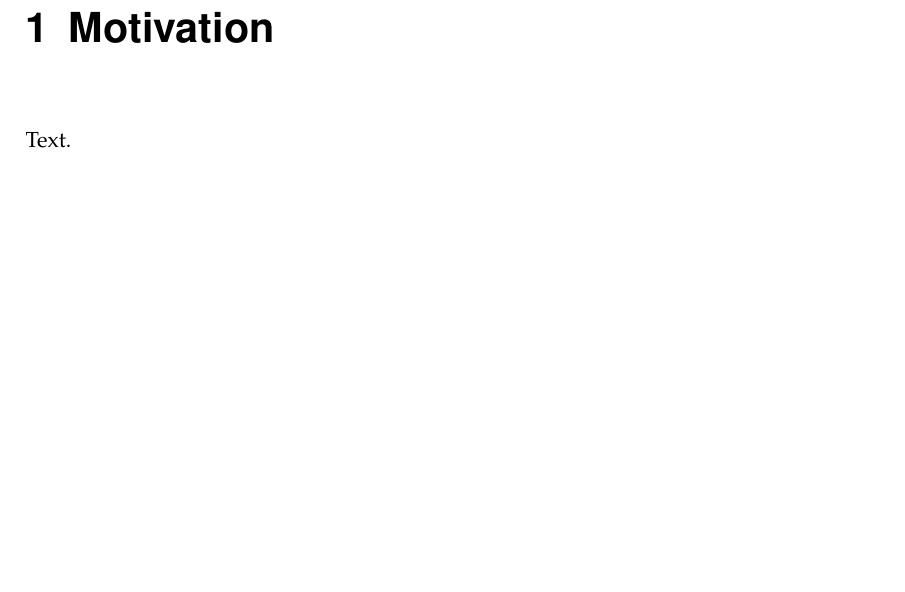
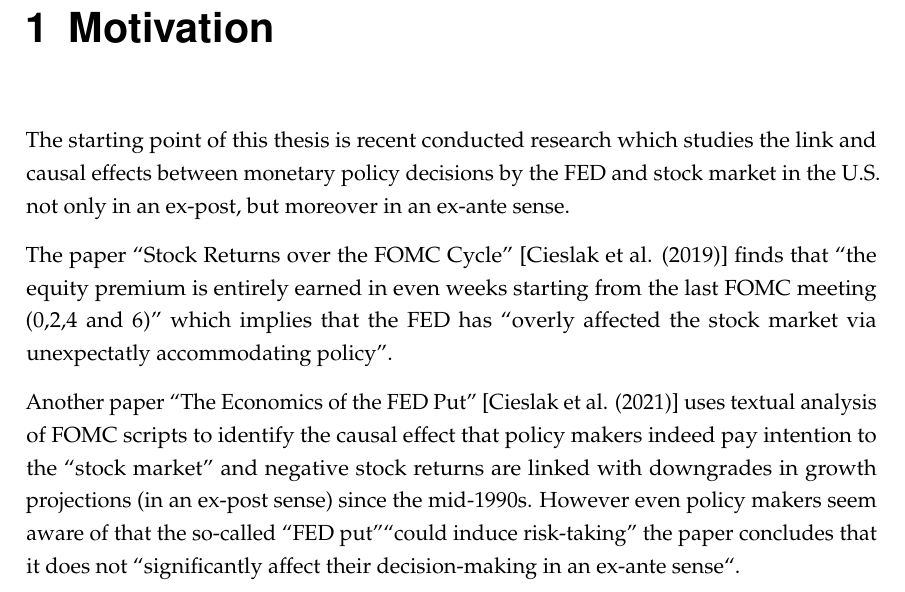
Before and after one commit to felix-reichel/stock-returns-over-the-fomc-cycle-revisited, a LaTeX thesis (latex/MAIN.tex, which reads latex/mainmatter.tex): part of page 7 of 11, cut so that both start at the same text, the shorter picture padded with empty space. Compiled offline with pdfLaTeX.

Commit message:
thinking about an introduction

```diff
--- a/latex/mainmatter.tex
+++ b/latex/mainmatter.tex
@@ -3,7 +3,11 @@
 
 \chapter{Motivation}
 
-Text.
+The starting point of this thesis is recent conducted research which studies the link and causal effects between monetary policy decisions by the FED and stock market in the U.S. not only in an ex-post, but moreover in an ex-ante sense.
+
+The paper “Stock Returns over the FOMC Cycle” [Cieslak et al. (2019)] finds that “the equity premium is entirely earned in even weeks starting from the last FOMC meeting (0,2,4 and 6)” which implies that the FED has “overly affected the stock market via unexpectatly accommodating policy”.
+
+Another paper “The Economics of the FED Put”  [Cieslak et al. (2021)] uses textual analysis of FOMC scripts to identify the causal effect that policy makers indeed pay intention to the “stock market” and negative stock returns are linked with downgrades in growth projections (in an ex-post sense) since the mid-1990s.  However even policy makers seem aware of that the so-called “FED put”“could induce risk-taking” the paper concludes that it does not “significantly affect their decision-making in an ex-ante sense“.
 
 
 \chapter{What is the "FED Put" and how can it be explained?}
```
Also changed, not shown: latex/MAIN.pdf.
